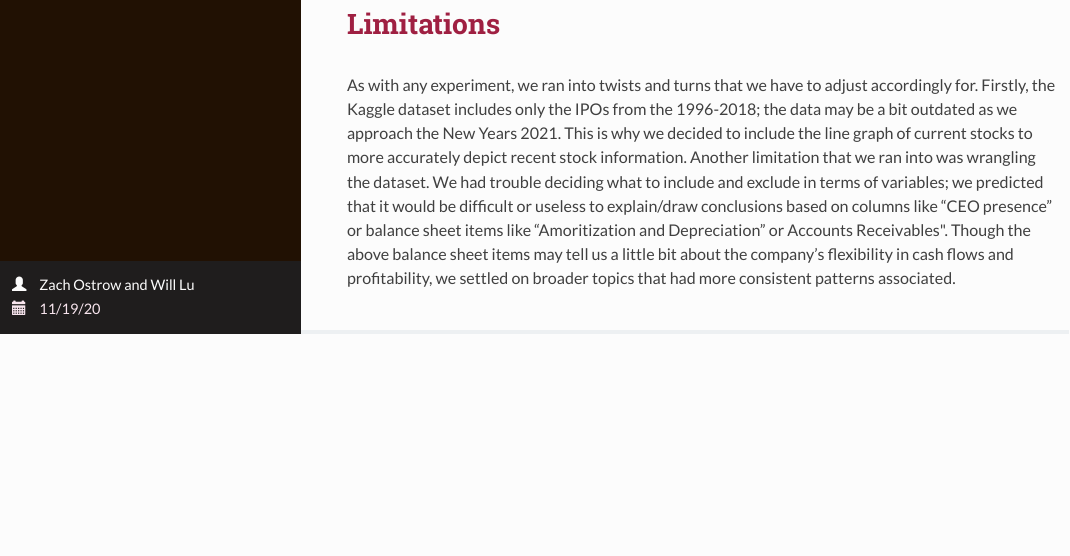
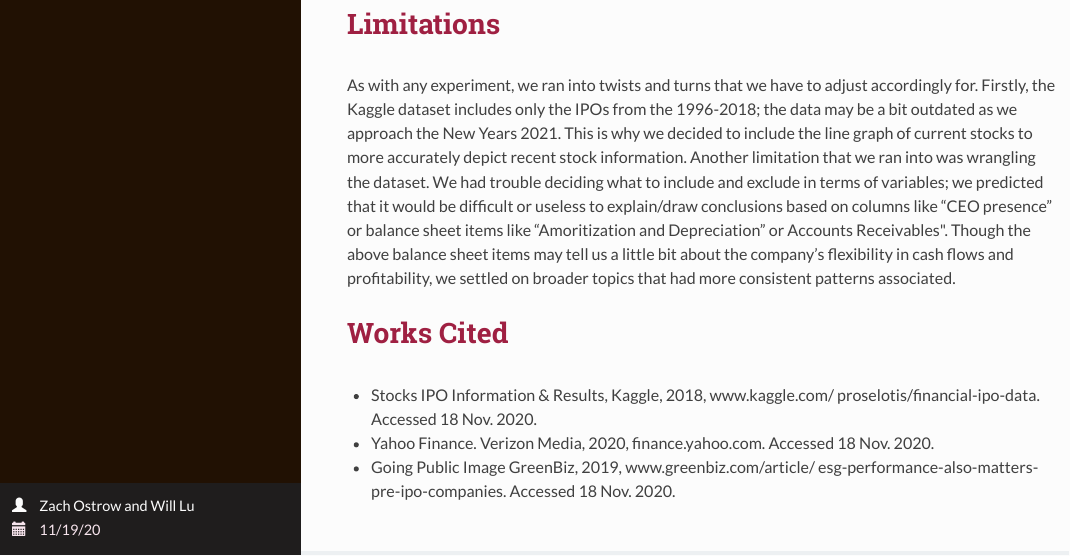
Before and after one commit to stat231-f20/Blog-MoneyMovers, an R Markdown document (index.Rmd): the page in a window 1100 px wide, from 3820 px down. The pictures show the output file index.html that the author committed with the source, opened offline.

Commit message:
Final Draft of Blog

```diff
--- a/index.Rmd
+++ b/index.Rmd
@@ -99,3 +99,11 @@ In regards to the stocks, it is difficult to find a trend between the random sam
 # Limitations
 
 As with any experiment, we ran into twists and turns that we have to adjust accordingly for. Firstly, the Kaggle dataset includes only the IPOs from the 1996-2018; the data may be a bit outdated as we approach the New Years 2021. This is why we decided to include the line graph of current stocks to more accurately depict recent stock information. Another limitation that we ran into was wrangling the dataset. We had trouble deciding what to include and exclude in terms of variables; we predicted that it would be difficult or useless to explain/draw conclusions based on columns like "CEO presence" or balance sheet items like "Amoritization and Depreciation" or Accounts Receivables". Though the above balance sheet items may tell us a little bit about the company's flexibility in cash flows and profitability, we settled on broader topics that had more consistent patterns associated.
+
+# Works Cited
+
+- Stocks IPO Information & Results, Kaggle, 2018, www.kaggle.com/
+     proselotis/financial-ipo-data. Accessed 18 Nov. 2020.
+- Yahoo Finance. Verizon Media, 2020, finance.yahoo.com. Accessed 18 Nov. 2020.
+- Going Public Image GreenBiz, 2019, www.greenbiz.com/article/
+     esg-performance-also-matters-pre-ipo-companies. Accessed 18 Nov. 2020.
```
Also changed, not shown: index.html.
